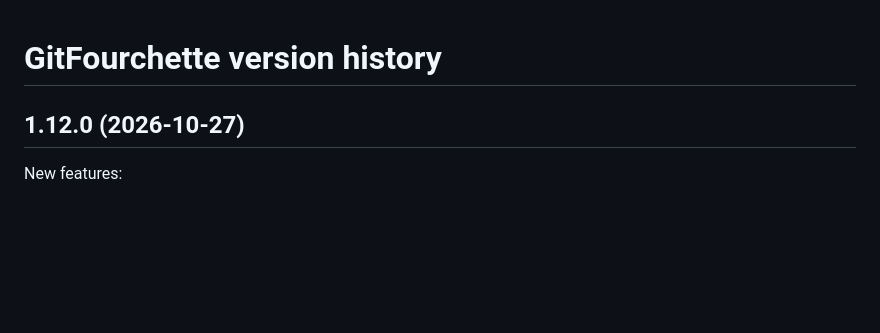
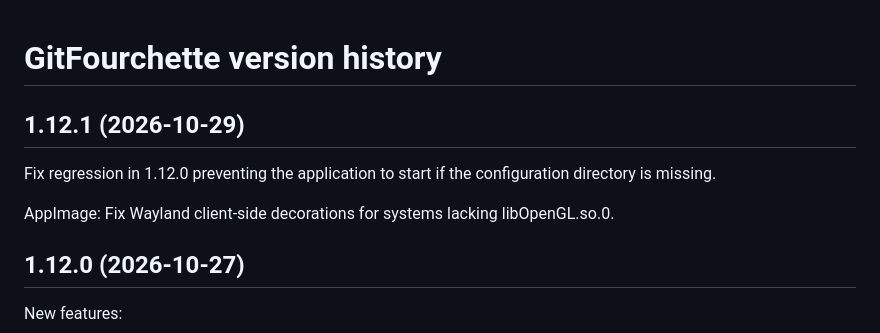
Before and after one commit to jorio/gitfourchette.org, a Markdown page: CHANGELOG.md, the part around the change. GitHub-like rendering; blank space fills up the shorter version.

Commit message:
Sync changelog with v1.12.1

```diff
--- a/CHANGELOG.md
+++ b/CHANGELOG.md
@@ -1,4 +1,10 @@
 # GitFourchette version history
+
+## 1.12.1 (2026-10-29)
+
+Fix regression in 1.12.0 preventing the application to start if the configuration directory is missing.
+
+AppImage: Fix Wayland client-side decorations for systems lacking libOpenGL.so.0.
 
 ## 1.12.0 (2026-10-27)
 
```
